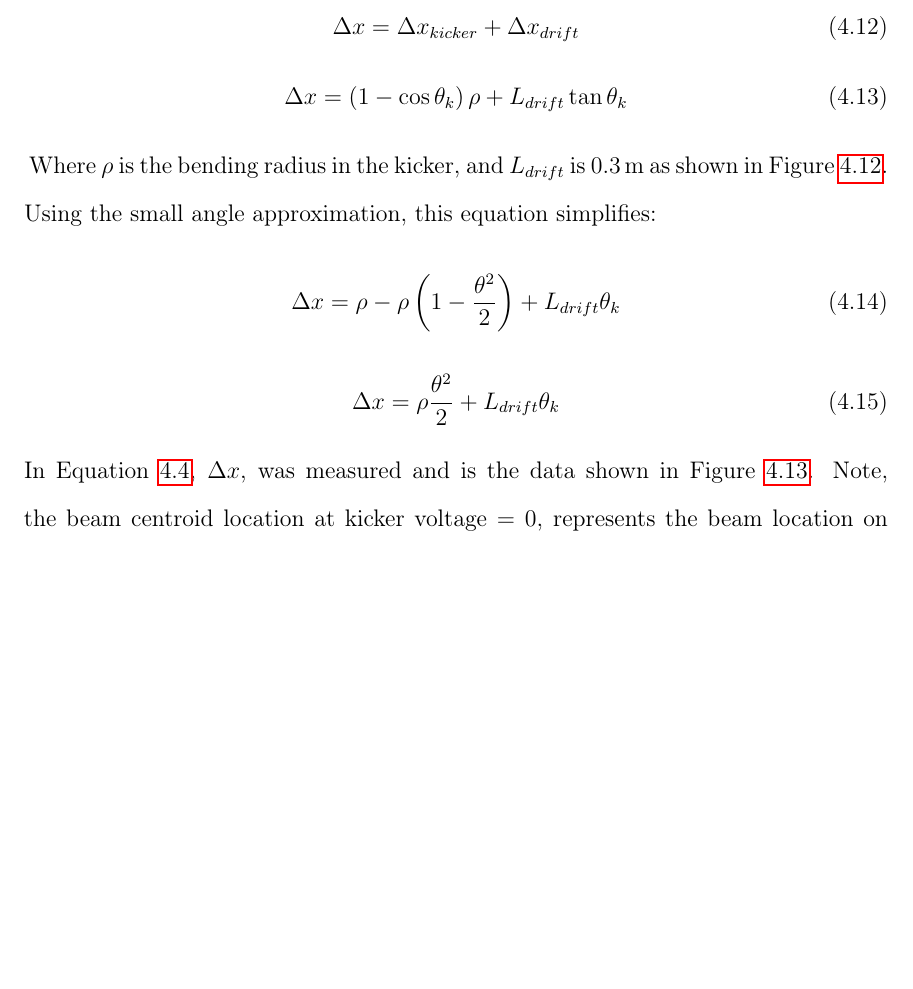
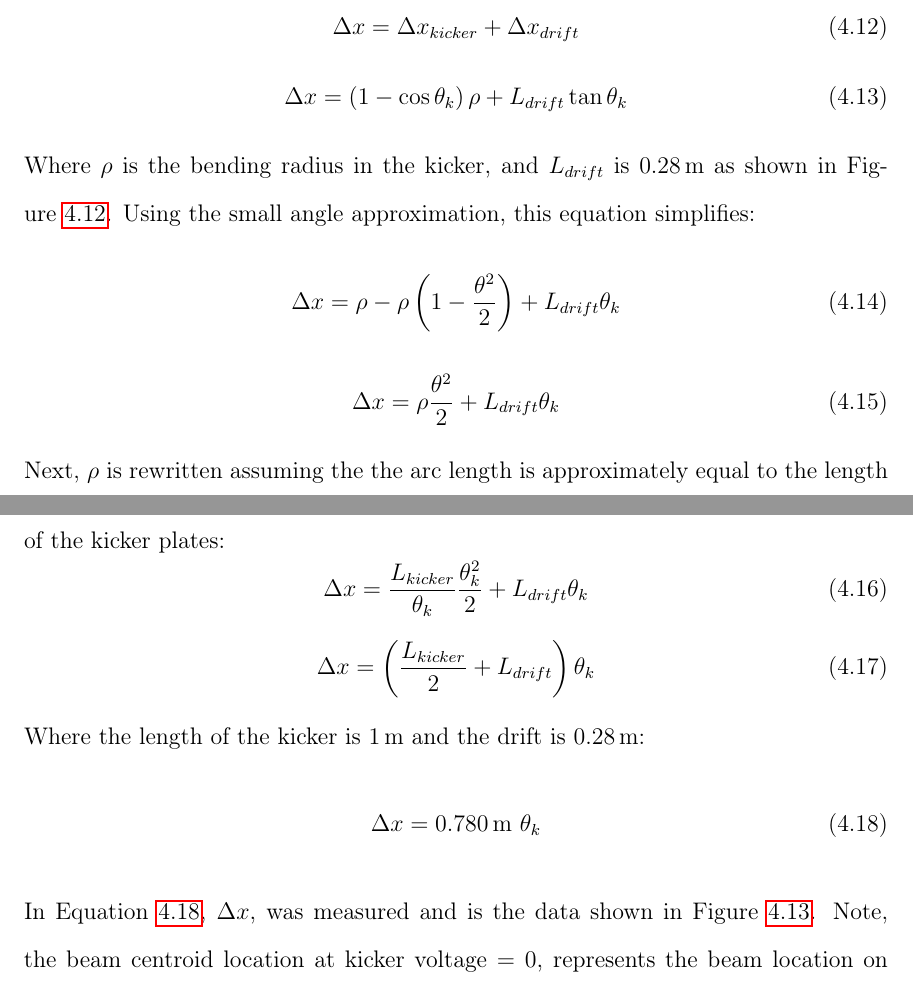
Before and after one commit to nneveu/thesis, a LaTeX thesis (tex/thesis.tex, which reads tex/beam_line_design.tex): part of page 82 of 107 before the commit and two parts of pages 82 and 83 of 108 after it, the two joined at a grey line, cut so that both start at the same text, the shorter picture padded with empty space. Compiled offline with pdfLaTeX; a LaTeX package or settings file that is missing is left out.

Commit message:
small angle approximation for kicker calcs

```diff
--- a/tex/beam_line_design.tex
+++ b/tex/beam_line_design.tex
@@ -513,8 +515,9 @@ can be written as:
 \end{equation}
 \begin{equation}
 	\Delta x = \left(1-\cos\theta_{k}\right)\rho + L_{drift} \tan \theta_{k}
-\end{equation}\label{eq:kdata}
-Where $\rho$ is the bending radius in the kicker, and $L_{drift}$ is \SI{0.3}{m} as shown in Figure~\ref{fig:kyag}.
+	\label{eq:kdata}
+\end{equation}
+Where $\rho$ is the bending radius in the kicker, and $L_{drift}$ is \SI{0.28}{m} as shown in Figure~\ref{fig:kyag}.
 Using the small angle approximation, this equation simplifies:
 \begin{equation}
 	\Delta x = \rho - \rho \left(1-\frac{\theta^2}{2}\right) + L_{drift} \theta_{k}
@@ -522,7 +525,20 @@ Using the small angle approximation, this equation simplifies:
 \begin{equation}
 	\Delta x = \rho \frac{\theta^2}{2} + L_{drift} \theta_{k}
 \end{equation}
-In Equation~\ref{eq:kdata}, $\Delta x$, was measured and is the data shown in Figure~\ref{fig:linear}. Note, the beam centroid location at kicker voltage $=0$,
+Next, $\rho$ is rewritten assuming the the arc length is approximately equal
+to the length of the kicker plates:
+\begin{equation}
+	\Delta x = \frac{L_{kicker}}{\theta_{k}}\frac{\theta_{k}^2}{2} + L_{drift}\theta_{k}
+\end{equation}
+\begin{equation}
+	\Delta x = \left(\frac{L_{kicker}}{2}+ L_{drift}\right)\theta_{k}
+\end{equation}
+Where the length of the kicker is \SI{1}{m} and the drift is \SI{0.28}{m}:
+\begin{equation}
+	\Delta x = \SI{0.780}{m}\,\,\theta_{k}
+		\label{eq:kdx}
+\end{equation}
+In Equation~\ref{eq:kdx}, $\Delta x$, was measured and is the data shown in Figure~\ref{fig:linear}. Note, the beam centroid location at kicker voltage $=0$,
 represents the beam location on the YAG screen when the kicker is turned off.
 This is used as a reference point to calculate $\Delta x$ at each voltage value
 (i.e. $\Delta x_1 = x_{v1} - x_{v0}$)
```
Also changed, not shown: tex/beam_line_design.tex (8 more changed lines).
